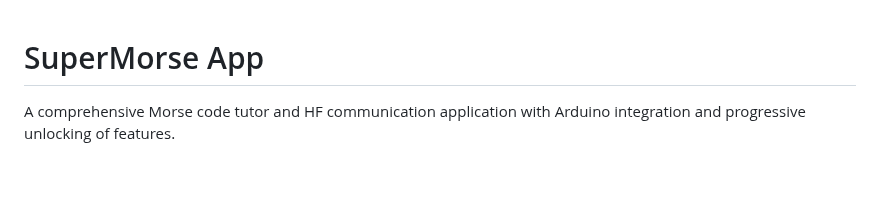
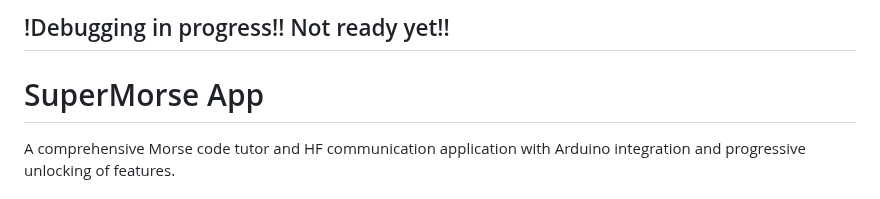
Before and after one commit to Supermagnum/supermorse-app, a Markdown page: README.md, the part around the change. Drawn GitHub-style; blank space fills up the shorter version.

```diff
--- a/README.md
+++ b/README.md
@@ -1,3 +1,8 @@
+
+##  !Debugging in progress!! Not ready yet!!
+
+
+
 # SuperMorse App
 
 A comprehensive Morse code tutor and HF communication application with Arduino integration and progressive unlocking of features.
```
